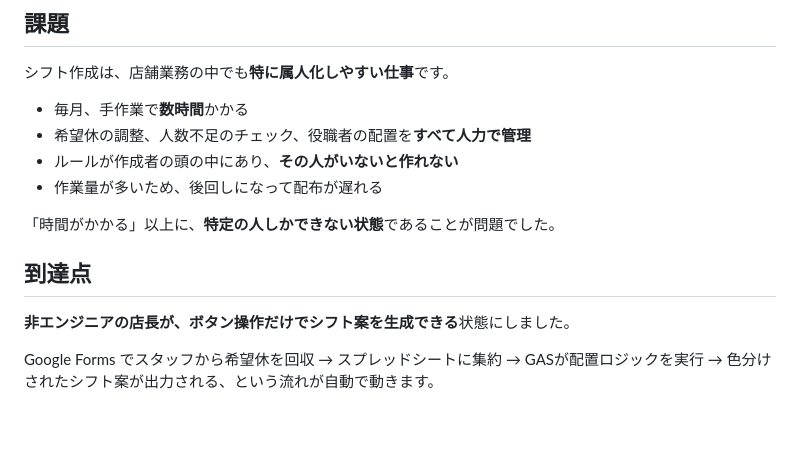
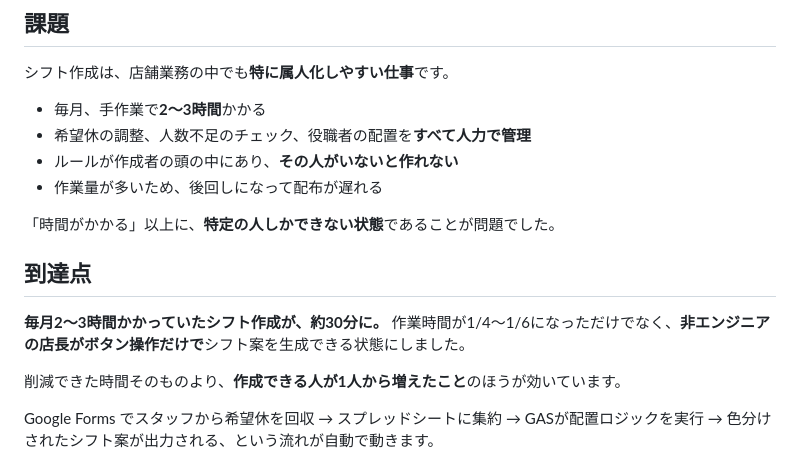
Before and after one commit to habu0801-lgtm/ai-consul-tools, a Markdown page: shift-scheduler/README.md, the part around the change. Rendered like a GitHub page; blank space fills up the shorter version.

```diff
--- a/shift-scheduler/README.md
+++ b/shift-scheduler/README.md
@@ -11,7 +11,7 @@
 
 シフト作成は、店舗業務の中でも**特に属人化しやすい仕事**です。
 
-- 毎月、手作業で**数時間**かかる
+- 毎月、手作業で**2〜3時間**かかる
 - 希望休の調整、人数不足のチェック、役職者の配置を**すべて人力で管理**
 - ルールが作成者の頭の中にあり、**その人がいないと作れない**
 - 作業量が多いため、後回しになって配布が遅れる
@@ -20,7 +20,10 @@
 
 ## 到達点
 
-**非エンジニアの店長が、ボタン操作だけでシフト案を生成できる**状態にしました。
+**毎月2〜3時間かかっていたシフト作成が、約30分に。**
+作業時間が1/4〜1/6になっただけでなく、**非エンジニアの店長がボタン操作だけで**シフト案を生成できる状態にしました。
+
+削減できた時間そのものより、**作成できる人が1人から増えたこと**のほうが効いています。
 
 Google Forms でスタッフから希望休を回収 → スプレッドシートに集約 → GASが配置ロジックを実行 →
 色分けされたシフト案が出力される、という流れが自動で動きます。
```
Also changed, not shown: README.md (+4 -3 lines).
